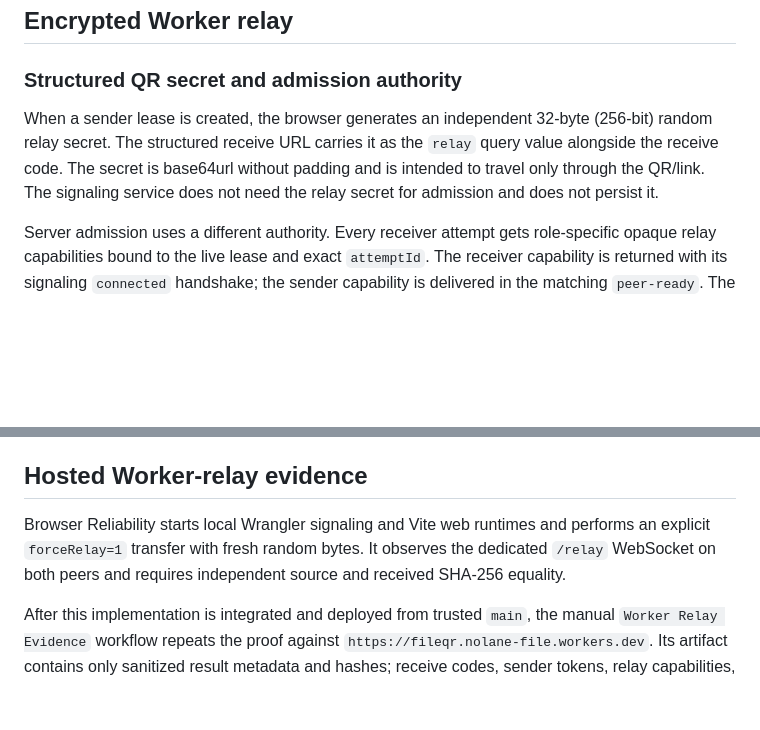
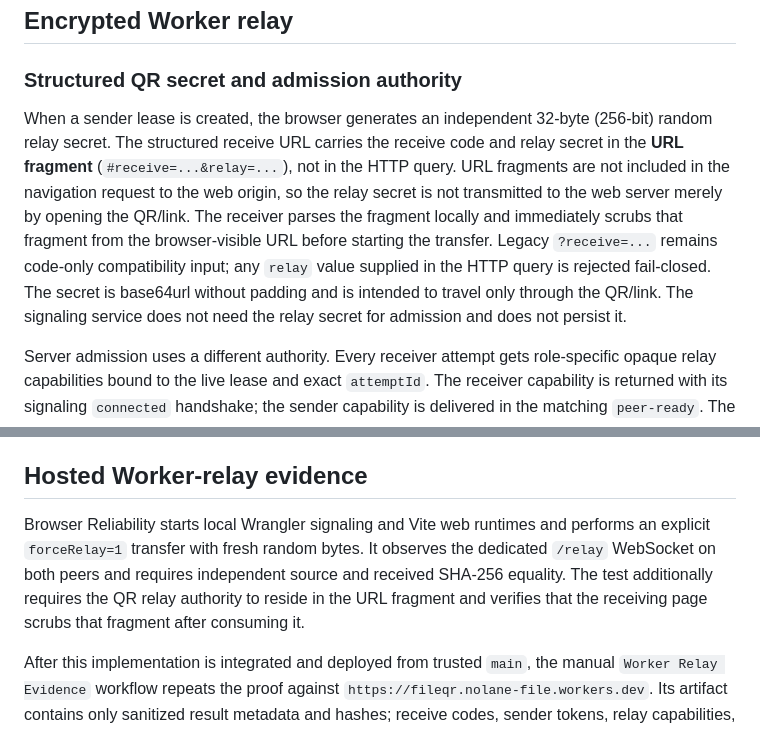
Before and after one commit to Nolane-x/file-qr, a Markdown page: docs/architecture/PROTOCOL.md, 2 parts joined by grey strips. Drawn GitHub-style; blank space fills up the shorter version.

Commit message:
docs: bind relay secret to URL fragment

```diff
--- a/docs/architecture/PROTOCOL.md
+++ b/docs/architecture/PROTOCOL.md
@@ -30,7 +30,7 @@ A manually typed receive code has no QR relay secret and therefore cannot silent
 
 ### Structured QR secret and admission authority
 
-When a sender lease is created, the browser generates an independent 32-byte (256-bit) random relay secret. The structured receive URL carries it as the `relay` query value alongside the receive code. The secret is base64url without padding and is intended to travel only through the QR/link. The signaling service does not need the relay secret for admission and does not persist it.
+When a sender lease is created, the browser generates an independent 32-byte (256-bit) random relay secret. The structured receive URL carries the receive code and relay secret in the **URL fragment** (`#receive=...&relay=...`), not in the HTTP query. URL fragments are not included in the navigation request to the web origin, so the relay secret is not transmitted to the web server merely by opening the QR/link. The receiver parses the fragment locally and immediately scrubs that fragment from the browser-visible URL before starting the transfer. Legacy `?receive=...` remains code-only compatibility input; any `relay` value supplied in the HTTP query is rejected fail-closed. The secret is base64url without padding and is intended to travel only through the QR/link. The signaling service does not need the relay secret for admission and does not persist it.
 
 Server admission uses a different authority. Every receiver attempt gets role-specific opaque relay capabilities bound to the live lease and exact `attemptId`. The receiver capability is returned with its signaling `connected` handshake; the sender capability is delivered in the matching `peer-ready`. The Durable Object stores only capability hashes. Raw capabilities are not persisted.
 
@@ -90,7 +90,7 @@ The sender owns ICE restart to avoid offer glare. A disconnected state receives
 
 ## Hosted Worker-relay evidence
 
-Browser Reliability starts local Wrangler signaling and Vite web runtimes and performs an explicit `forceRelay=1` transfer with fresh random bytes. It observes the dedicated `/relay` WebSocket on both peers and requires independent source and received SHA-256 equality.
+Browser Reliability starts local Wrangler signaling and Vite web runtimes and performs an explicit `forceRelay=1` transfer with fresh random bytes. It observes the dedicated `/relay` WebSocket on both peers and requires independent source and received SHA-256 equality. The test additionally requires the QR relay authority to reside in the URL fragment and verifies that the receiving page scrubs that fragment after consuming it.
 
 After this implementation is integrated and deployed from trusted `main`, the manual `Worker Relay Evidence` workflow repeats the proof against `https://fileqr.nolane-file.workers.dev`. Its artifact contains only sanitized result metadata and hashes; receive codes, sender tokens, relay capabilities, QR relay secrets, client IPs and file bytes are excluded.
 
```
